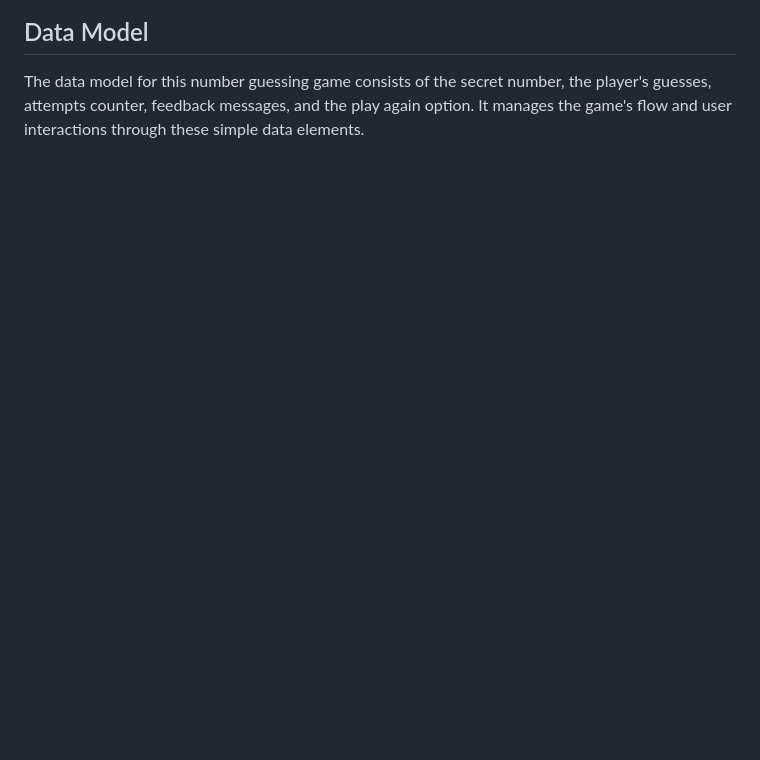
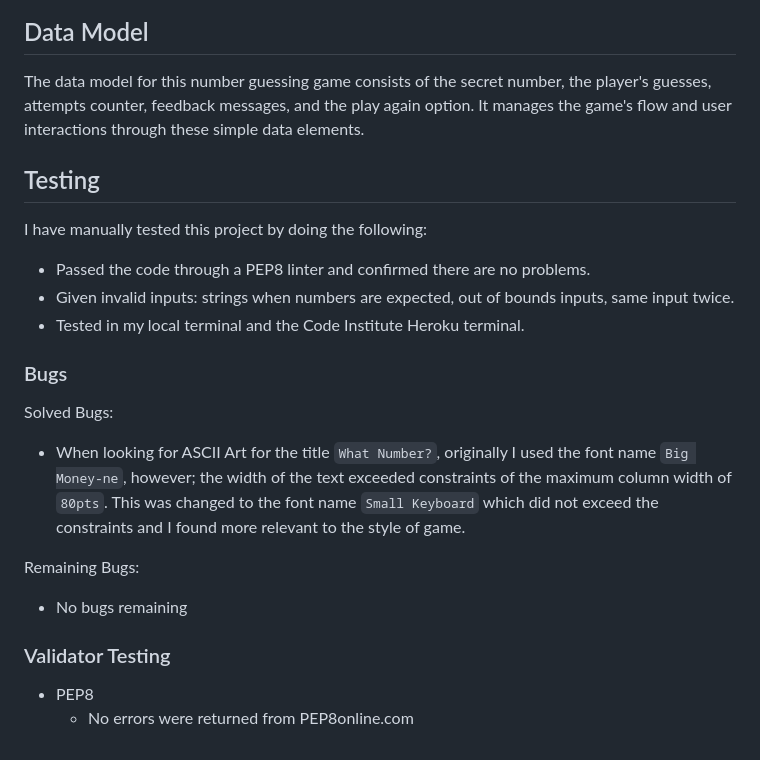
Before and after one commit to matthewbrownlow/what-number, a Markdown page: README.md, the part around the change. GitHub-like rendering; blank space fills up the shorter version.

Commit message:
Add Testing section and supporting subtitle and info to the README.md file

```diff
--- a/README.md
+++ b/README.md
@@ -109,3 +109,20 @@ To play the number guessing game, follow these steps:
 
 ## Data Model
 The data model for this number guessing game consists of the secret number, the player's guesses, attempts counter, feedback messages, and the play again option. It manages the game's flow and user interactions through these simple data elements.
+
+## Testing
+I have manually tested this project by doing the following:
+- Passed the code through a PEP8 linter and confirmed there are no problems.
+- Given invalid inputs: strings when numbers are expected, out of bounds inputs, same input twice.
+- Tested in my local terminal and the Code Institute Heroku terminal.
+
+### Bugs
+Solved Bugs:
+- When looking for ASCII Art for the title `What Number?`, originally I used the font name `Big Money-ne`, however; the width of the text exceeded constraints of the maximum column width of `80pts`. This was changed to the font name `Small Keyboard` which did not exceed the constraints and I found more relevant to the style of game.
+
+Remaining Bugs:
+- No bugs remaining
+
+### Validator Testing
+- PEP8
+    - No errors were returned from PEP8online.com
```
